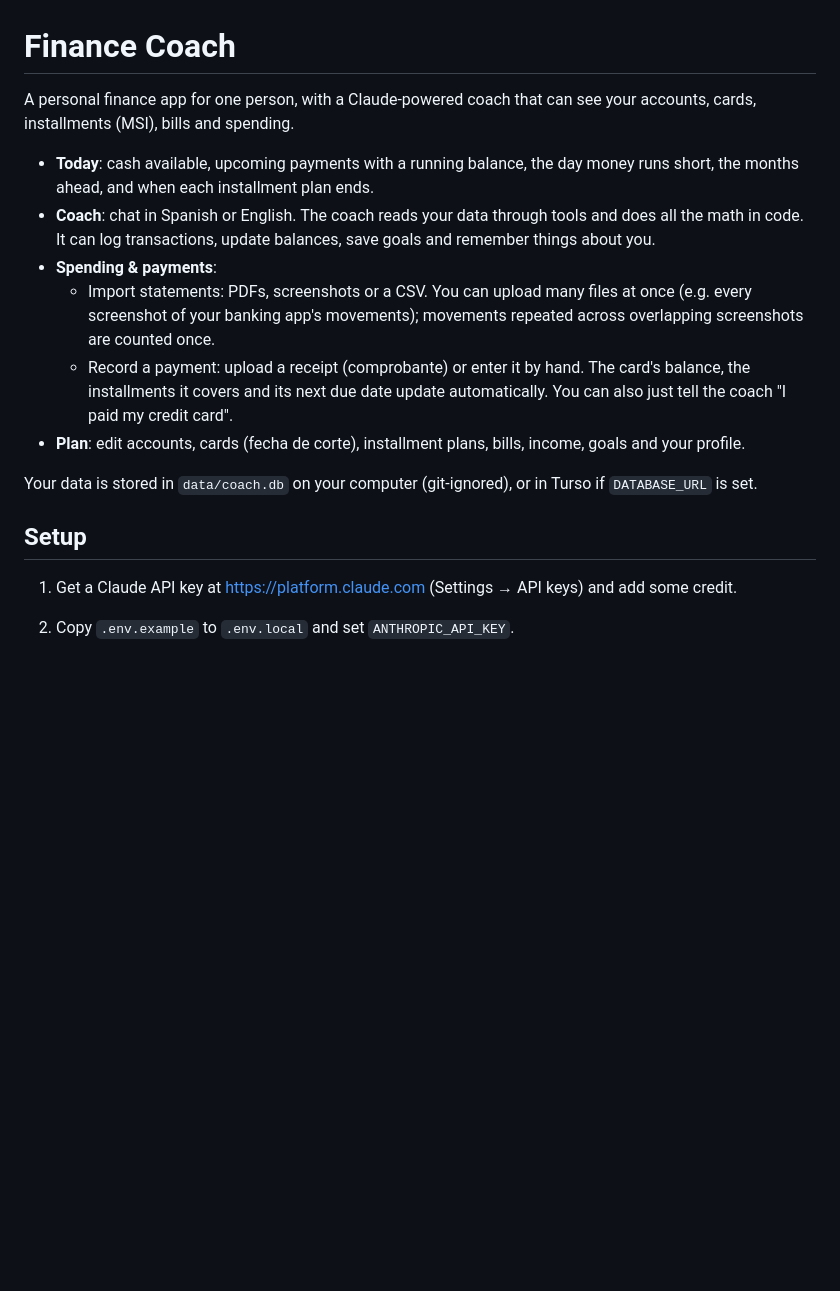
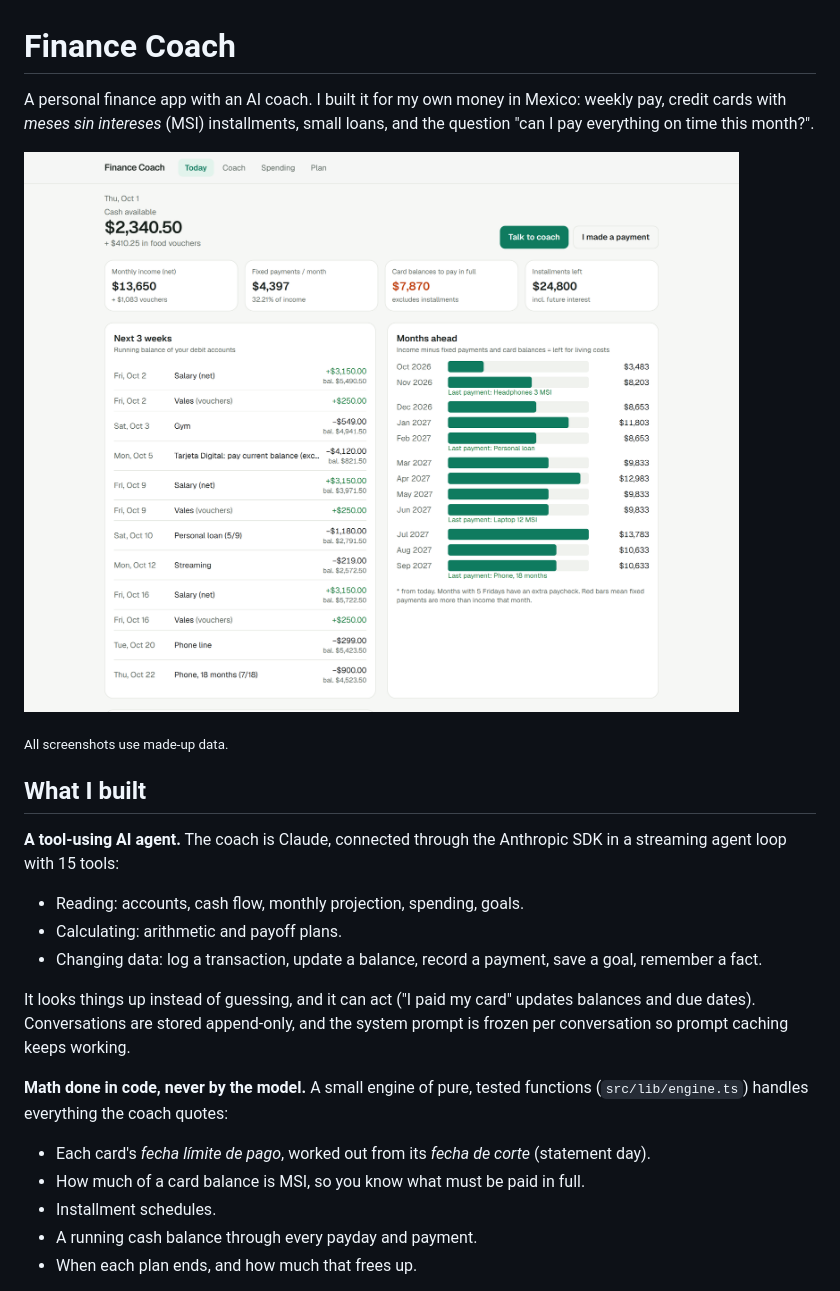
Before and after one commit to rsolbes/finance-coach, a Markdown page: README.md, the part around one of its changes. GitHub-like rendering; pictures changed too: docs/screenshots/dashboard.png (added); blank space fills up the shorter version.

```diff
--- a/README.md
+++ b/README.md
@@ -1,22 +1,29 @@
 # Finance Coach
 
-A personal finance app for one person, with a Claude-powered coach that can see your accounts, cards,
-installments (MSI), bills and spending.
+A personal finance app with an AI coach. I built it for my own money in Mexico: weekly pay, credit cards with
+*meses sin intereses* (MSI) installments, small loans, and the question "can I pay everything on time this month?".
 
-- **Today**: cash available, upcoming payments with a running balance, the day money runs short, the months
-  ahead, and when each installment plan ends.
-- **Coach**: chat in Spanish or English. The coach reads your data through tools and does all the math in code.
-  It can log transactions, update balances, save goals and remember things about you.
-- **Spending & payments**:
-  - Import statements: PDFs, screenshots or a CSV. You can upload many files at once (e.g. every screenshot of
-    your banking app's movements); movements repeated across overlapping screenshots are counted once.
-  - Record a payment: upload a receipt (comprobante) or enter it by hand. The card's balance, the installments
-    it covers and its next due date update automatically. You can also just tell the coach "I paid my credit card".
-- **Plan**: edit accounts, cards (fecha de corte), installment plans, bills, income, goals and your profile.
+![Dashboard: cash available, upcoming payments with a running balance, months ahead and when each plan ends](docs/screenshots/dashboard.png)
 
-Your data is stored in `data/coach.db` on your computer (git-ignored), or in Turso if `DATABASE_URL` is set.
+<sub>All screenshots use made-up data.</sub>
 
-## Setup
+## What I built
 
-1. Get a Claude API key at https://platform.claude.com (Settings → API keys) and add some credit.
-2. Copy `.env.example` to `.env.local` and set `ANTHROPIC_API_KEY`.
+**A tool-using AI agent.** The coach is Claude, connected through the Anthropic SDK in a streaming agent loop
+with 15 tools:
+- Reading: accounts, cash flow, monthly projection, spending, goals.
+- Calculating: arithmetic and payoff plans.
+- Changing data: log a transaction, update a balance, record a payment, save a goal, remember a fact.
+
+It looks things up instead of guessing, and it can act ("I paid my card" updates balances and due dates).
+Conversations are stored append-only, and the system prompt is frozen per conversation so prompt caching keeps
+working.
+
+**Math done in code, never by the model.** A small engine of pure, tested functions (`src/lib/engine.ts`)
+handles everything the coach quotes:
+- Each card's *fecha límite de pago*, worked out from its *fecha de corte* (statement day).
+- How much of a card balance is MSI, so you know what must be paid in full.
+- Installment schedules.
+- A running cash balance through every payday and payment.
+- When each plan ends, and how much that frees up.
+
```
Also changed, not shown: other parts of README.md (+53 -43 lines), docs/screenshots/coach.png (added), docs/screenshots/mobile.png (added), docs/screenshots/spending.png (added), docs/screenshots/statement-review.png (added), 8 other files.
